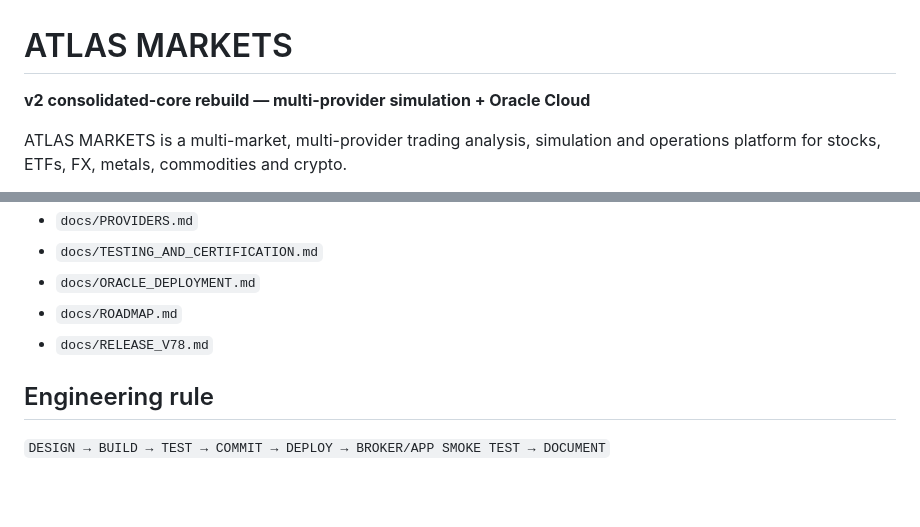
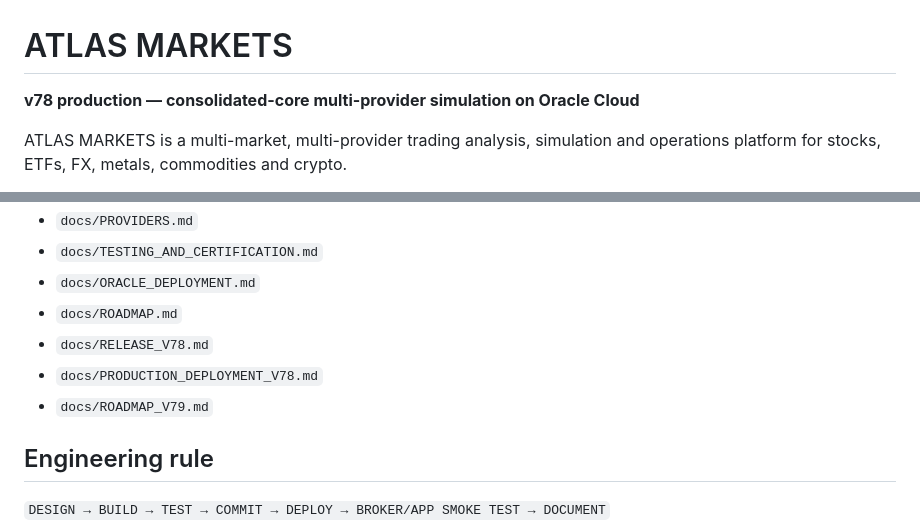
Before and after one commit to mohamdhassa/atlas-markets, a Markdown page: README.md, 2 parts joined by grey strips. GitHub-like rendering; blank space fills up the shorter version.

Commit message:
Document v78 production certification and v79 plan (#94)
Record verified Oracle production evidence, canonical operational endpoints, rollback identity, and the scoped v79 engineering roadmap.

```diff
--- a/README.md
+++ b/README.md
@@ -1,6 +1,6 @@
 # ATLAS MARKETS
 
-**v2 consolidated-core rebuild — multi-provider simulation + Oracle Cloud**
+**v78 production — consolidated-core multi-provider simulation on Oracle Cloud**
 
 ATLAS MARKETS is a multi-market, multi-provider trading analysis, simulation and operations platform for stocks, ETFs, FX, metals, commodities and crypto.
 
@@ -144,6 +144,8 @@ Do not replace or restart the legacy ATLAS Trader containers while validating AT
 - `docs/ORACLE_DEPLOYMENT.md`
 - `docs/ROADMAP.md`
 - `docs/RELEASE_V78.md`
+- `docs/PRODUCTION_DEPLOYMENT_V78.md`
+- `docs/ROADMAP_V79.md`
 
 ## Engineering rule
 
```
Also changed, not shown: docs/PRODUCTION_DEPLOYMENT_V78.md (added, +51 -0 lines), docs/ROADMAP_V79.md (added, +74 -0 lines).
